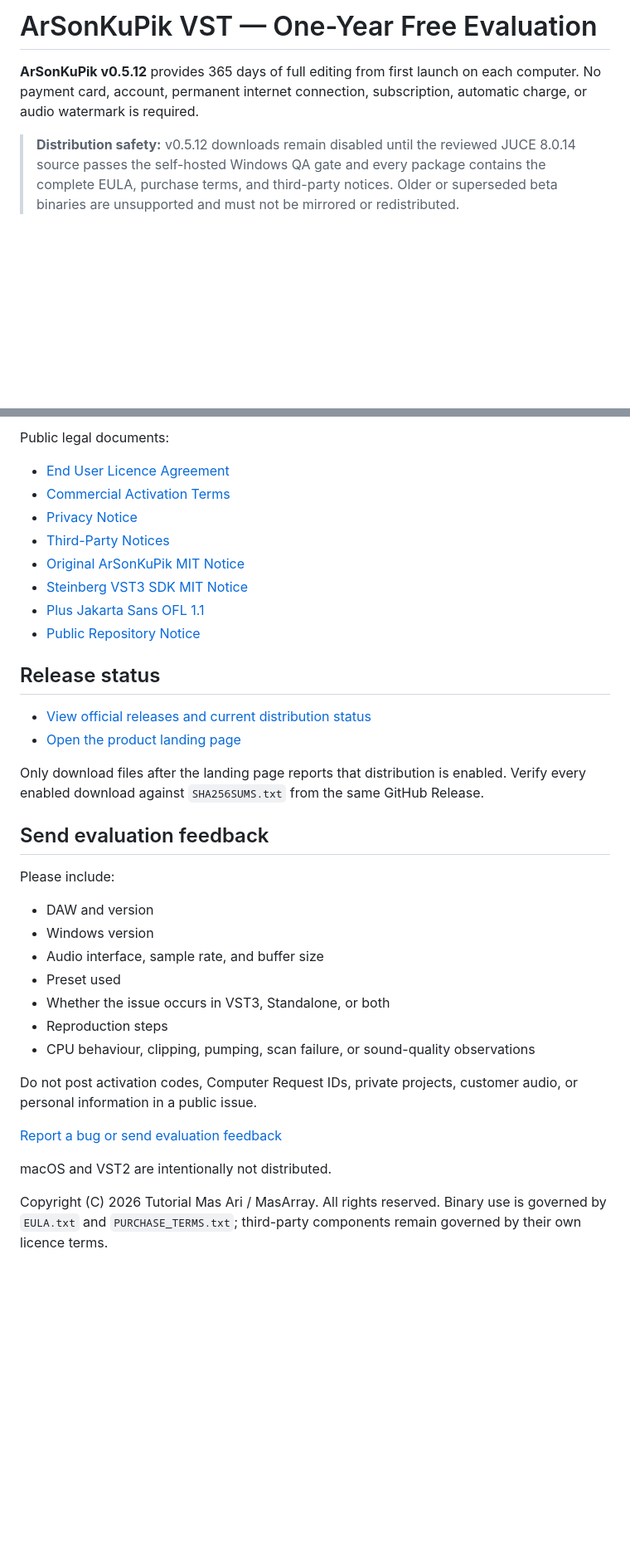
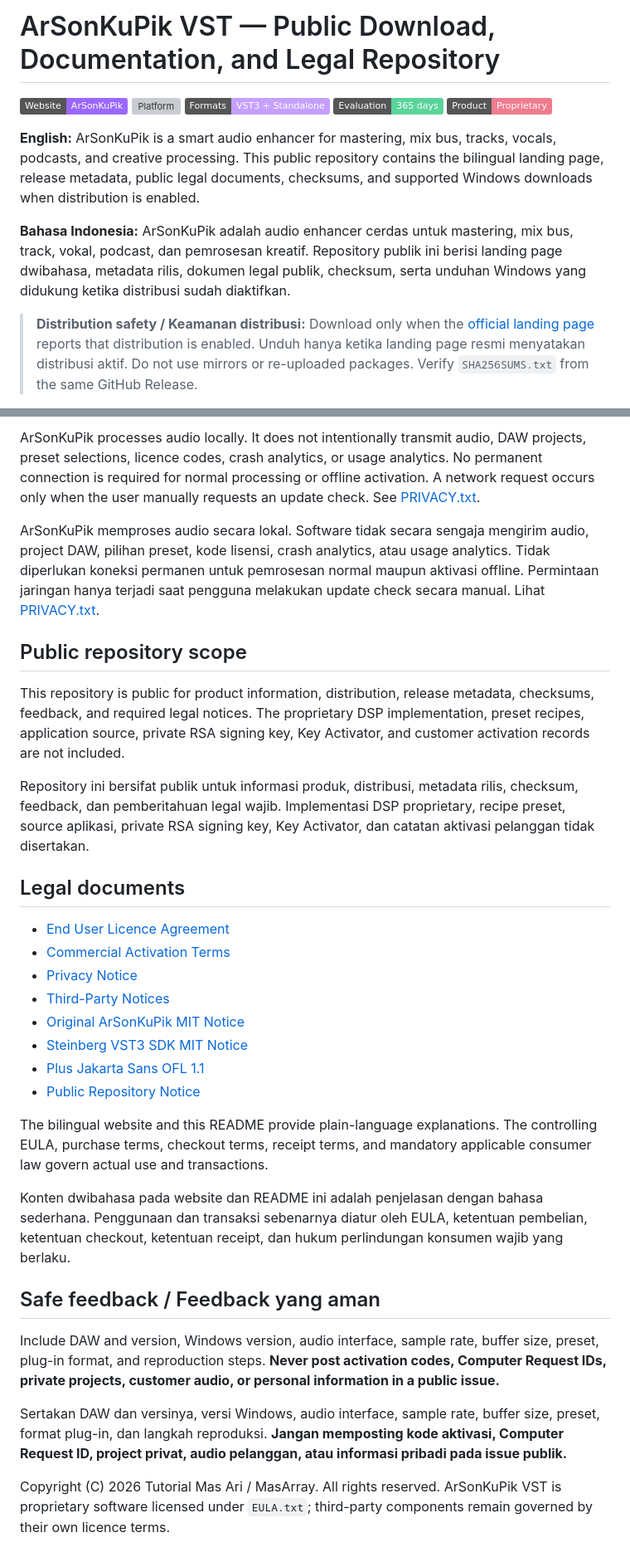
Before and after one commit to masarray/vst-enhancer, a Markdown page: README.md, 2 parts joined by grey strips. Shown at 83% size. GitHub-like rendering; badges without logos; blank space fills up the shorter version; grey boxes are pictures that could not be loaded.

```diff
--- a/README.md
+++ b/README.md
@@ -1,9 +1,15 @@
-# ArSonKuPik VST — One-Year Free Evaluation
+# ArSonKuPik VST — Public Download, Documentation, and Legal Repository
 
-**ArSonKuPik v0.5.12** provides 365 days of full editing from first launch on each computer. No payment card, account, permanent internet connection, subscription, automatic charge, or audio watermark is required.
+[![Website](https://img.shields.io/badge/Website-ArSonKuPik-9b68ff)](https://masarray.github.io/vst-enhancer/)
+[![Platform](https://img.shields.io/badge/Platform-Windows%2010%2F11-5b8def)](#compatibility)
+[![Formats](https://img.shields.io/badge/Formats-VST3%20%2B%20Standalone-c5a0ff)](#compatibility)
+[![Evaluation](https://img.shields.io/badge/Evaluation-365%20days-5bd49a)](#evaluation--evaluasi)
+[![Licence](https://img.shields.io/badge/Product-Proprietary-ef7c8f)](EULA.txt)
 
-<!-- DISTRIBUTION_STATUS_START -->
-> **Distribution safety:** v0.5.12 downloads remain disabled until the reviewed JUCE 8.0.14 source passes the self-hosted Windows QA gate and every package contains the complete EULA, purchase terms, and third-party notices. Older or superseded beta binaries are unsupported and must not be mirrored or redistributed.
-<!-- DISTRIBUTION_STATUS_END -->
+**English:** ArSonKuPik is a smart audio enhancer for mastering, mix bus, tracks, vocals, podcasts, and creative processing. This public repository contains the bilingual landing page, release metadata, public legal documents, checksums, and supported Windows downloads when distribution is enabled.
+
+**Bahasa Indonesia:** ArSonKuPik adalah audio enhancer cerdas untuk mastering, mix bus, track, vokal, podcast, dan pemrosesan kreatif. Repository publik ini berisi landing page dwibahasa, metadata rilis, dokumen legal publik, checksum, serta unduhan Windows yang didukung ketika distribusi sudah diaktifkan.
+
+> **Distribution safety / Keamanan distribusi:** Download only when the [official landing page](https://masarray.github.io/vst-enhancer/) reports that distribution is enabled. Unduh hanya ketika landing page resmi menyatakan distribusi aktif. Do not use mirrors or re-uploaded packages. Verify `SHA256SUMS.txt` from the same GitHub Release.
 
 <p align="center">
@@ -57,5 +67,15 @@ The embedded Plus Jakarta Sans font remains under the SIL Open Font License 1.1.
 
-Public legal documents:
+ArSonKuPik processes audio locally. It does not intentionally transmit audio, DAW projects, preset selections, licence codes, crash analytics, or usage analytics. No permanent connection is required for normal processing or offline activation. A network request occurs only when the user manually requests an update check. See [PRIVACY.txt](PRIVACY.txt).
+
+ArSonKuPik memproses audio secara lokal. Software tidak secara sengaja mengirim audio, project DAW, pilihan preset, kode lisensi, crash analytics, atau usage analytics. Tidak diperlukan koneksi permanen untuk pemrosesan normal maupun aktivasi offline. Permintaan jaringan hanya terjadi saat pengguna melakukan update check secara manual. Lihat [PRIVACY.txt](PRIVACY.txt).
+
+## Public repository scope
+
+This repository is public for product information, distribution, release metadata, checksums, feedback, and required legal notices. The proprietary DSP implementation, preset recipes, application source, private RSA signing key, Key Activator, and customer activation records are not included.
+
+Repository ini bersifat publik untuk informasi produk, distribusi, metadata rilis, checksum, feedback, dan pemberitahuan legal wajib. Implementasi DSP proprietary, recipe preset, source aplikasi, private RSA signing key, Key Activator, dan catatan aktivasi pelanggan tidak disertakan.
+
+## Legal documents
 
 - [End User Licence Agreement](EULA.txt)
 - [Commercial Activation Terms](PURCHASE_TERMS.txt)
@@ -66,29 +86,14 @@ Public legal documents:
 - [Plus Jakarta Sans OFL 1.1](Plus-Jakarta-Sans-OFL-1.1.txt)
 - [Public Repository Notice](LICENSE.txt)
 
-## Release status
+The bilingual website and this README provide plain-language explanations. The controlling EULA, purchase terms, checkout terms, receipt terms, and mandatory applicable consumer law govern actual use and transactions.
 
-- [View official releases and current distribution status](https://github.com/masarray/vst-enhancer/releases)
-- [Open the product landing page](https://masarray.github.io/vst-enhancer/)
+Konten dwibahasa pada website dan README ini adalah penjelasan dengan bahasa sederhana. Penggunaan dan transaksi sebenarnya diatur oleh EULA, ketentuan pembelian, ketentuan checkout, ketentuan receipt, dan hukum perlindungan konsumen wajib yang berlaku.
 
-Only download files after the landing page reports that distribution is enabled. Verify every enabled download against `SHA256SUMS.txt` from the same GitHub Release.
+## Safe feedback / Feedback yang aman
 
-## Send evaluation feedback
+Include DAW and version, Windows version, audio interface, sample rate, buffer size, preset, plug-in format, and reproduction steps. **Never post activation codes, Computer Request IDs, private projects, customer audio, or personal information in a public issue.**
 
-Please include:
+Sertakan DAW dan versinya, versi Windows, audio interface, sample rate, buffer size, preset, format plug-in, dan langkah reproduksi. **Jangan memposting kode aktivasi, Computer Request ID, project privat, audio pelanggan, atau informasi pribadi pada issue publik.**
 
-- DAW and version
-- Windows version
-- Audio interface, sample rate, and buffer size
-- Preset used
-- Whether the issue occurs in VST3, Standalone, or both
-- Reproduction steps
-- CPU behaviour, clipping, pumping, scan failure, or sound-quality observations
-
-Do not post activation codes, Computer Request IDs, private projects, customer audio, or personal information in a public issue.
-
-[Report a bug or send evaluation feedback](https://github.com/masarray/vst-enhancer/issues/new/choose)
-
-macOS and VST2 are intentionally not distributed.
-
-Copyright (C) 2026 Tutorial Mas Ari / MasArray. All rights reserved. Binary use is governed by `EULA.txt` and `PURCHASE_TERMS.txt`; third-party components remain governed by their own licence terms.
+Copyright (C) 2026 Tutorial Mas Ari / MasArray. All rights reserved. ArSonKuPik VST is proprietary software licensed under `EULA.txt`; third-party components remain governed by their own licence terms.
```
Also changed, not shown: other parts of README.md (+36 -32 lines).
